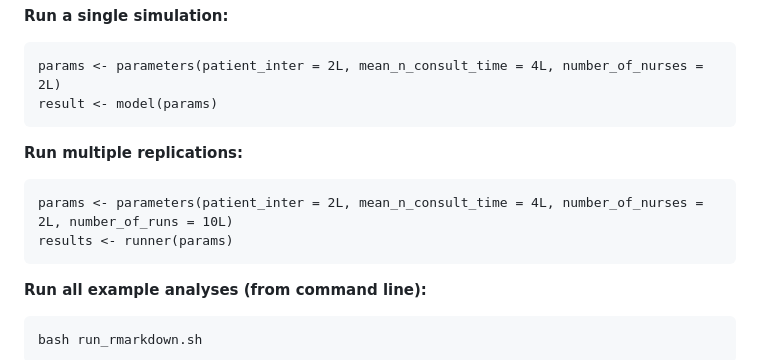
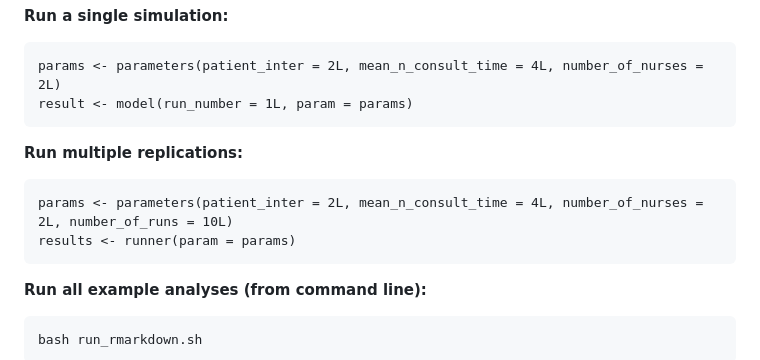
Before and after one commit to pythonhealthdatascience/rdesrap_mms, a Markdown page: README.md, the part around the change. Drawn GitHub-style.

Commit message:
docs(readme): correct model command in how to run section (#75)

````diff
--- a/README.md
+++ b/README.md
@@ -78,14 +78,14 @@ library(simulation)
 
 ```{.r}
 params <- parameters(patient_inter = 2L, mean_n_consult_time = 4L, number_of_nurses = 2L)
-result <- model(params)
+result <- model(run_number = 1L, param = params)
 ```
 
 **Run multiple replications:**
 
 ```{.r}
 params <- parameters(patient_inter = 2L, mean_n_consult_time = 4L, number_of_nurses = 2L, number_of_runs = 10L)
-results <- runner(params)
+results <- runner(param = params)
 ```
 
 **Run all example analyses (from command line):**
````
